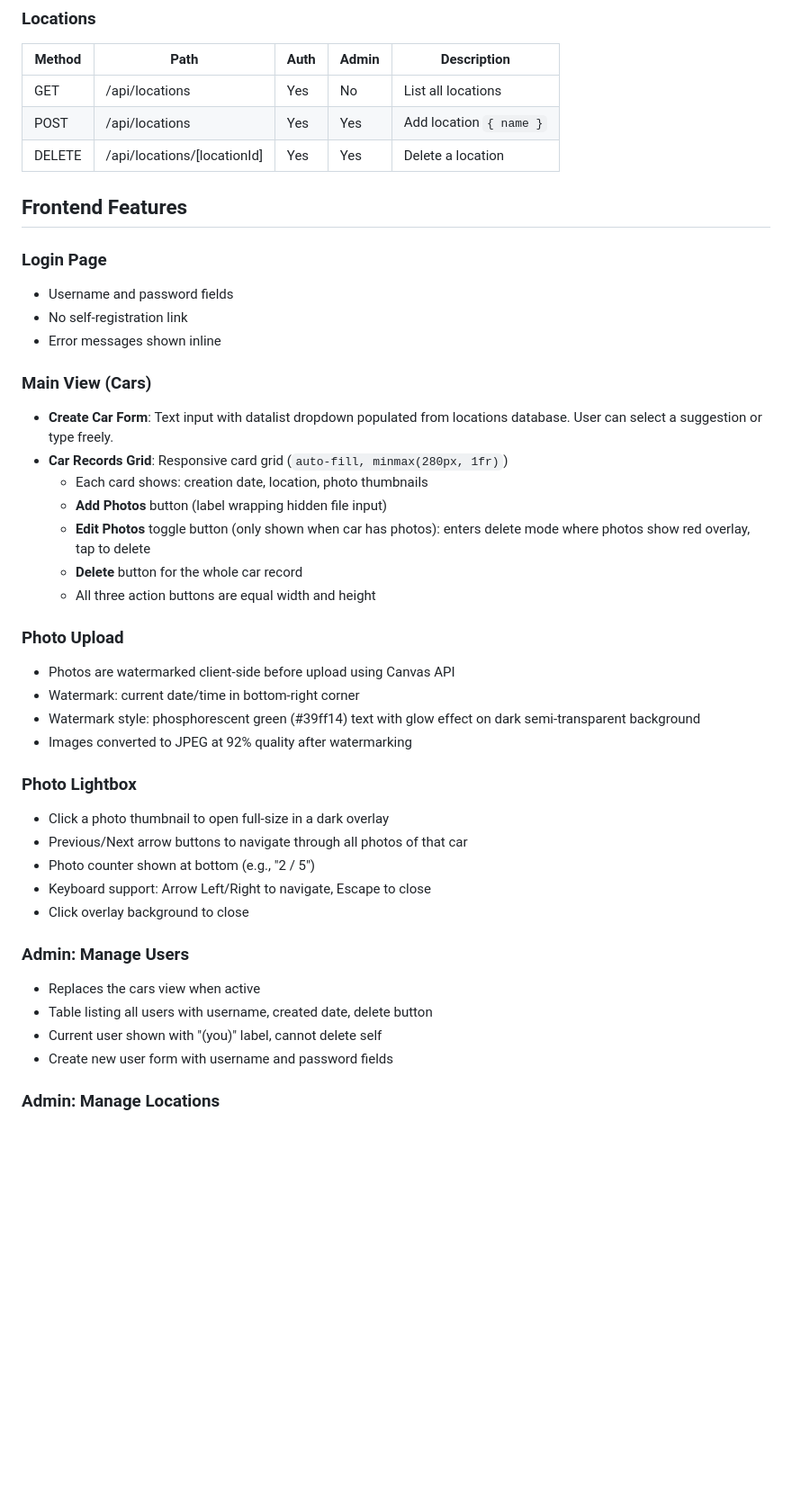
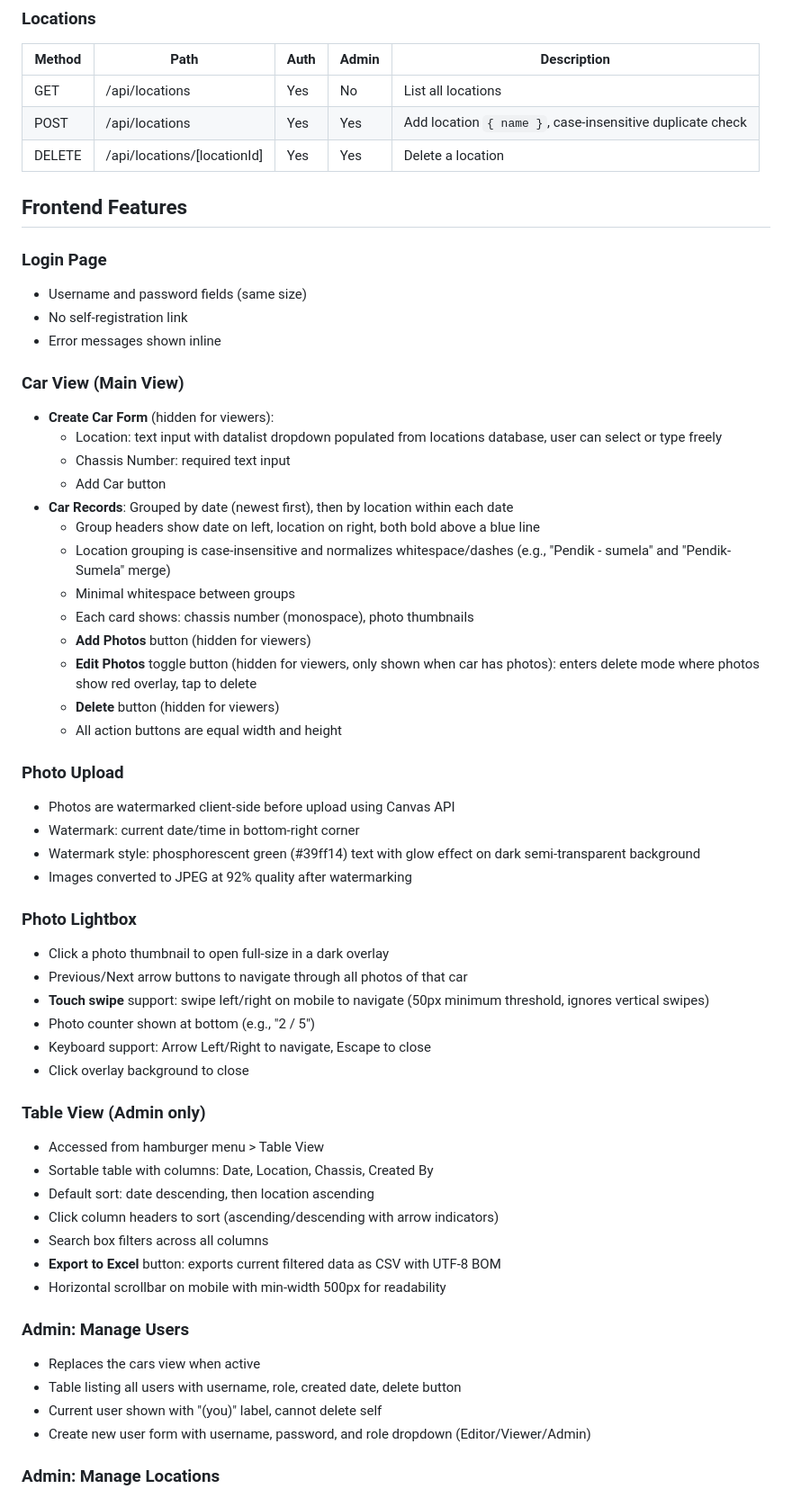
Before and after one commit to hakan-tugay/Tugaylar-CarMonitor-WebApp, a Markdown page: CurrentState.md, the part around one of its changes. Shown at 90% size. Rendered like a GitHub page; blank space fills up the shorter version.

```diff
--- a/CurrentState.md
+++ b/CurrentState.md
@@ -93,24 +110,30 @@ A web application for tracking new cars with photos and location data. Deployed
 | Method | Path | Auth | Admin | Description |
 |--------|------|------|-------|-------------|
 | GET | /api/locations | Yes | No | List all locations |
-| POST | /api/locations | Yes | Yes | Add location `{ name }` |
+| POST | /api/locations | Yes | Yes | Add location `{ name }`, case-insensitive duplicate check |
 | DELETE | /api/locations/[locationId] | Yes | Yes | Delete a location |
 
 ## Frontend Features
 
 ### Login Page
-- Username and password fields
+- Username and password fields (same size)
 - No self-registration link
 - Error messages shown inline
 
-### Main View (Cars)
-- **Create Car Form**: Text input with datalist dropdown populated from locations database. User can select a suggestion or type freely.
-- **Car Records Grid**: Responsive card grid (`auto-fill, minmax(280px, 1fr)`)
-  - Each card shows: creation date, location, photo thumbnails
-  - **Add Photos** button (label wrapping hidden file input)
-  - **Edit Photos** toggle button (only shown when car has photos): enters delete mode where photos show red overlay, tap to delete
-  - **Delete** button for the whole car record
-  - All three action buttons are equal width and height
+### Car View (Main View)
+- **Create Car Form** (hidden for viewers):
+  - Location: text input with datalist dropdown populated from locations database, user can select or type freely
+  - Chassis Number: required text input
+  - Add Car button
+- **Car Records**: Grouped by date (newest first), then by location within each date
+  - Group headers show date on left, location on right, both bold above a blue line
+  - Location grouping is case-insensitive and normalizes whitespace/dashes (e.g., "Pendik - sumela" and "Pendik-Sumela" merge)
+  - Minimal whitespace between groups
+  - Each card shows: chassis number (monospace), photo thumbnails
+  - **Add Photos** button (hidden for viewers)
+  - **Edit Photos** toggle button (hidden for viewers, only shown when car has photos): enters delete mode where photos show red overlay, tap to delete
+  - **Delete** button (hidden for viewers)
+  - All action buttons are equal width and height
 
 ### Photo Upload
 - Photos are watermarked client-side before upload using Canvas API
@@ -121,15 +144,25 @@ A web application for tracking new cars with photos and location data. Deployed
 ### Photo Lightbox
 - Click a photo thumbnail to open full-size in a dark overlay
 - Previous/Next arrow buttons to navigate through all photos of that car
+- **Touch swipe** support: swipe left/right on mobile to navigate (50px minimum threshold, ignores vertical swipes)
 - Photo counter shown at bottom (e.g., "2 / 5")
 - Keyboard support: Arrow Left/Right to navigate, Escape to close
 - Click overlay background to close
 
+### Table View (Admin only)
+- Accessed from hamburger menu > Table View
+- Sortable table with columns: Date, Location, Chassis, Created By
+- Default sort: date descending, then location ascending
+- Click column headers to sort (ascending/descending with arrow indicators)
+- Search box filters across all columns
+- **Export to Excel** button: exports current filtered data as CSV with UTF-8 BOM
+- Horizontal scrollbar on mobile with min-width 500px for readability
+
 ### Admin: Manage Users
 - Replaces the cars view when active
-- Table listing all users with username, created date, delete button
+- Table listing all users with username, role, created date, delete button
 - Current user shown with "(you)" label, cannot delete self
-- Create new user form with username and password fields
+- Create new user form with username, password, and role dropdown (Editor/Viewer/Admin)
 
 ### Admin: Manage Locations
 - Replaces the cars view when active
```
Also changed, not shown: other parts of CurrentState.md (+50 -20 lines).
